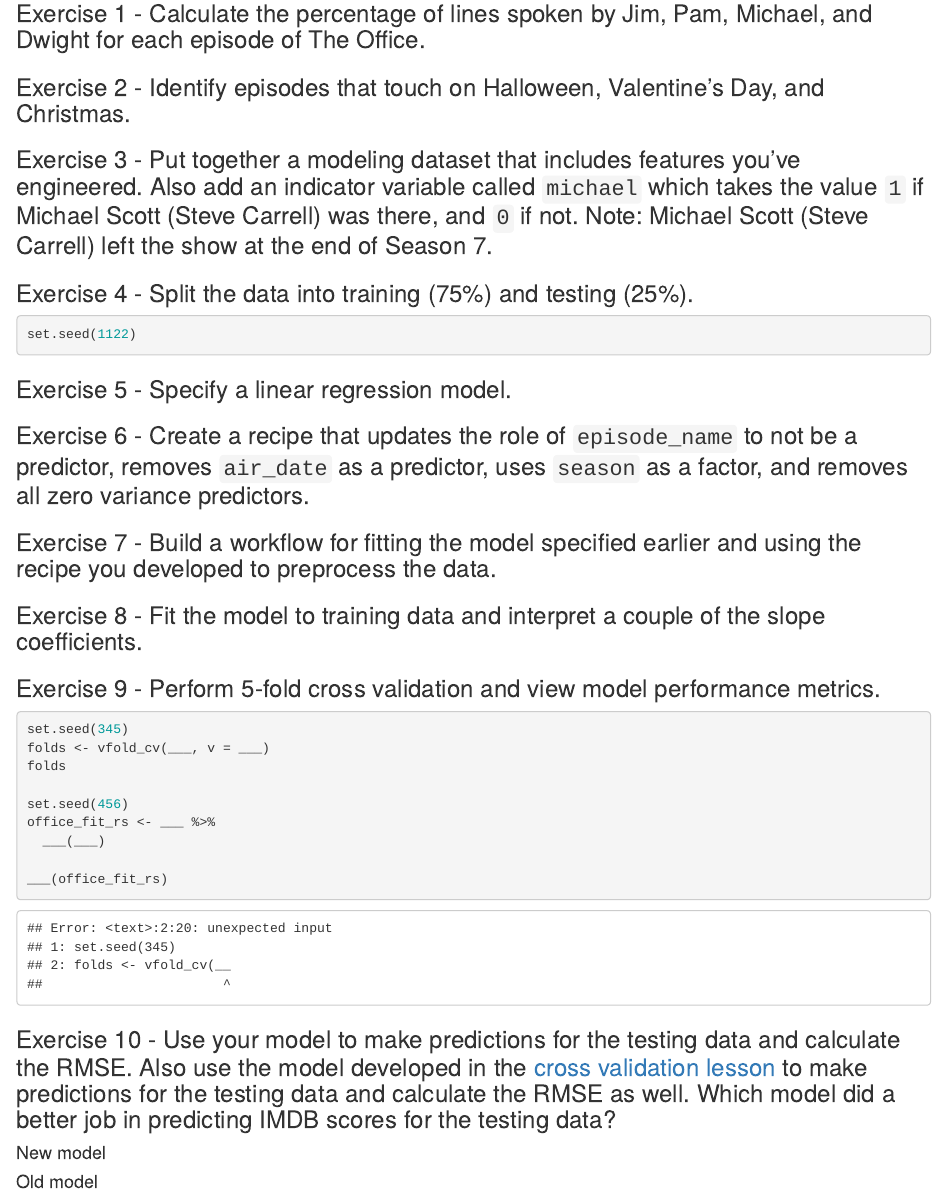
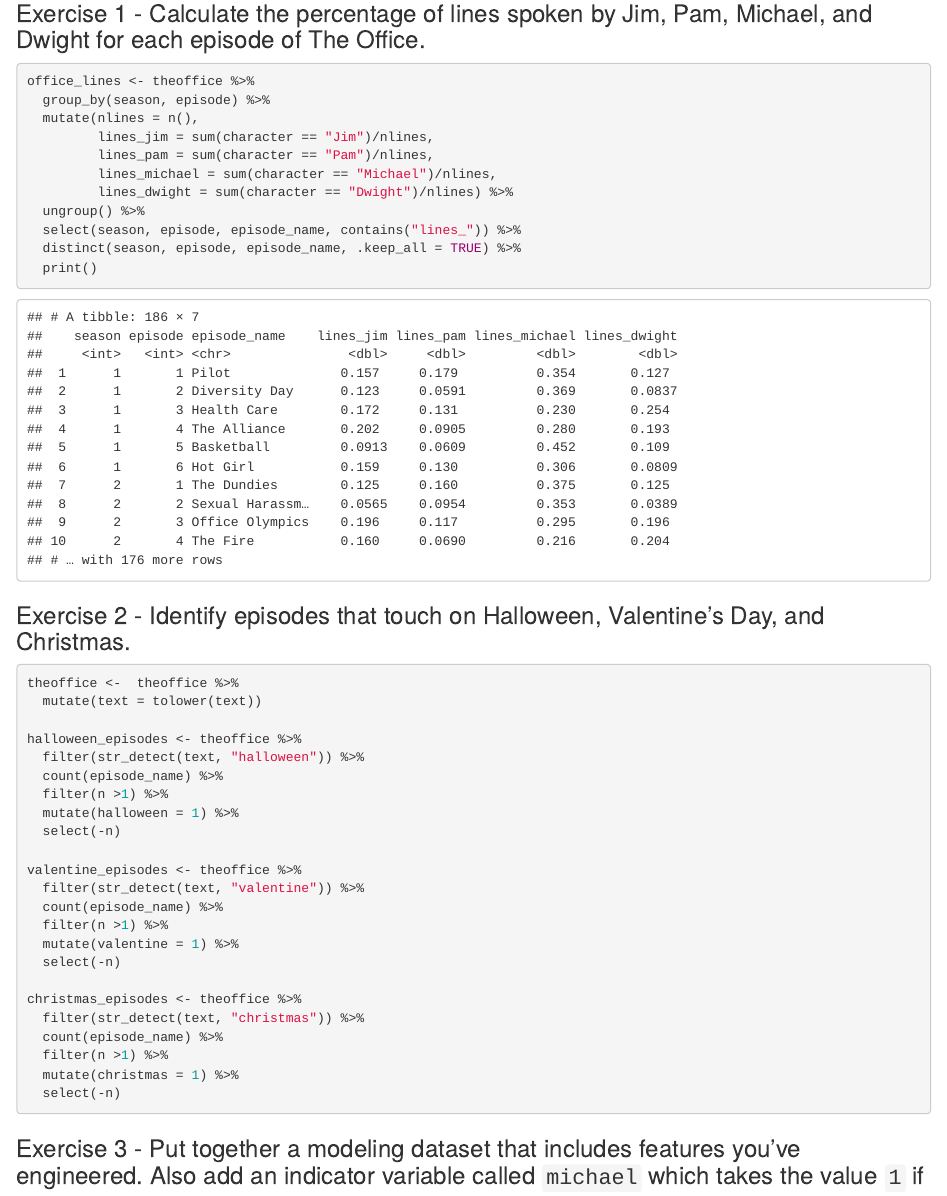
Before and after one commit to MatthewAEspinosa/the-office, an R Markdown document (theoffice.Rmd): the page in a window 1100 px wide, from 1130 px down. The pictures show the output file theoffice.html that the author committed with the source, opened offline.

Commit message:
ex 2 in progress

````diff
--- a/theoffice.Rmd
+++ b/theoffice.Rmd
@@ -46,13 +46,45 @@
 ### Exercise 1 - Calculate the percentage of lines spoken by Jim, Pam, Michael, and Dwight for each episode of The Office.
 
 ```{r lines}
-
+office_lines <- theoffice %>%
+  group_by(season, episode) %>%
+  mutate(nlines = n(),
+         lines_jim = sum(character == "Jim")/nlines,
+         lines_pam = sum(character == "Pam")/nlines,
+         lines_michael = sum(character == "Michael")/nlines,
+         lines_dwight = sum(character == "Dwight")/nlines) %>%
+  ungroup() %>%
+  select(season, episode, episode_name, contains("lines_")) %>%
+  distinct(season, episode, episode_name, .keep_all = TRUE) %>%
+  print()
 ```
 
 ### Exercise 2 - Identify episodes that touch on Halloween, Valentine's Day, and Christmas.
 
 ```{r special-episodes}
+theoffice <-  theoffice %>%
+  mutate(text = tolower(text))
 
+halloween_episodes <- theoffice %>%
+  filter(str_detect(text, "halloween")) %>%
+  count(episode_name) %>%
+  filter(n >1) %>%
+  mutate(halloween = 1) %>%
+  select(-n)
+
+valentine_episodes <- theoffice %>%
+  filter(str_detect(text, "valentine")) %>%
+  count(episode_name) %>%
+  filter(n >1) %>%
+  mutate(valentine = 1) %>%
+  select(-n)
+
+christmas_episodes <- theoffice %>%
+  filter(str_detect(text, "christmas")) %>%
+  count(episode_name) %>%
+  filter(n >1) %>%
+  mutate(christmas = 1) %>%
+  select(-n)
 ```
 
 ### Exercise 3 - Put together a modeling dataset that includes features you've engineered. Also add an indicator variable called `michael` which takes the value `1` if Michael Scott (Steve Carrell) was there, and `0` if not. Note: Michael Scott (Steve Carrell) left the show at the end of Season 7.
````
Also changed, not shown: theoffice.html.
